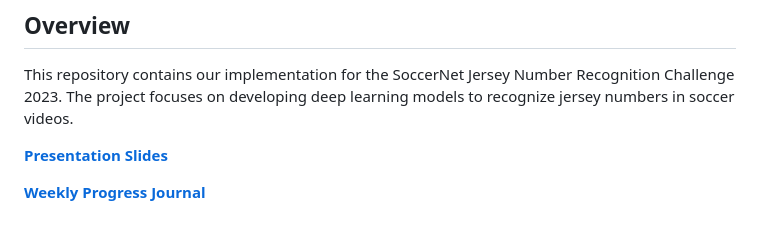
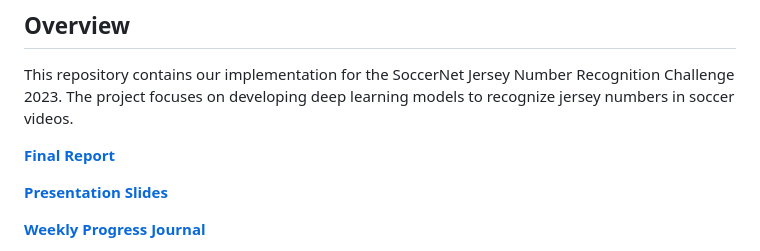
Before and after one commit to rileyeaton-ubc/COSC519-Jersey-Number-Recognition, a Markdown page: README.md, the part around the change. Rendered like a GitHub page; blank space fills up the shorter version.

Commit message:
add report to readme

```diff
--- a/README.md
+++ b/README.md
@@ -13,6 +13,8 @@ EvalAI challenge result: **86.04%**
 ## Overview
 
 This repository contains our implementation for the SoccerNet Jersey Number Recognition Challenge 2023. The project focuses on developing deep learning models to recognize jersey numbers in soccer videos.
+
+**[Final Report](docs/report/report.pdf)**
 
 **[Presentation Slides](https://docs.google.com/presentation/d/1E6w9ZxSIpjbnsacmmY-_TsmpW2CoBNmIKtT7rU5nqu8/edit?usp=sharing)**
 
```
